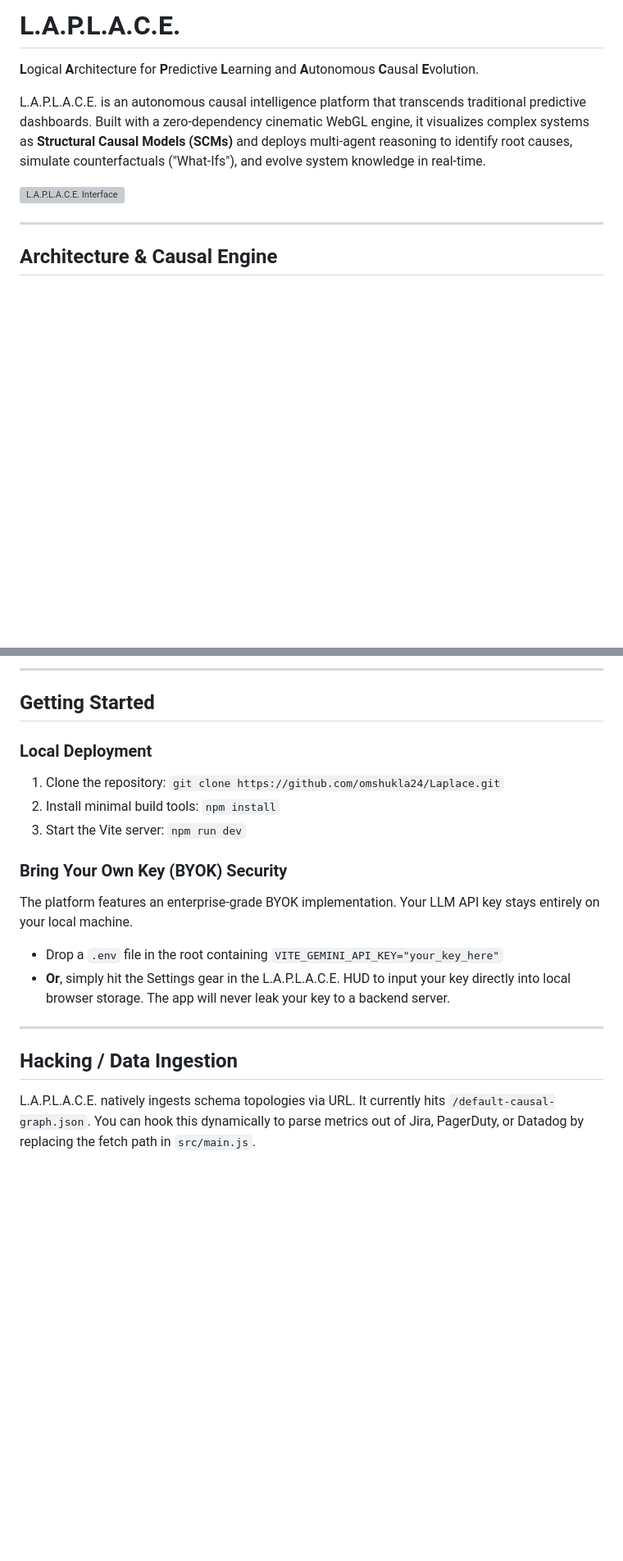
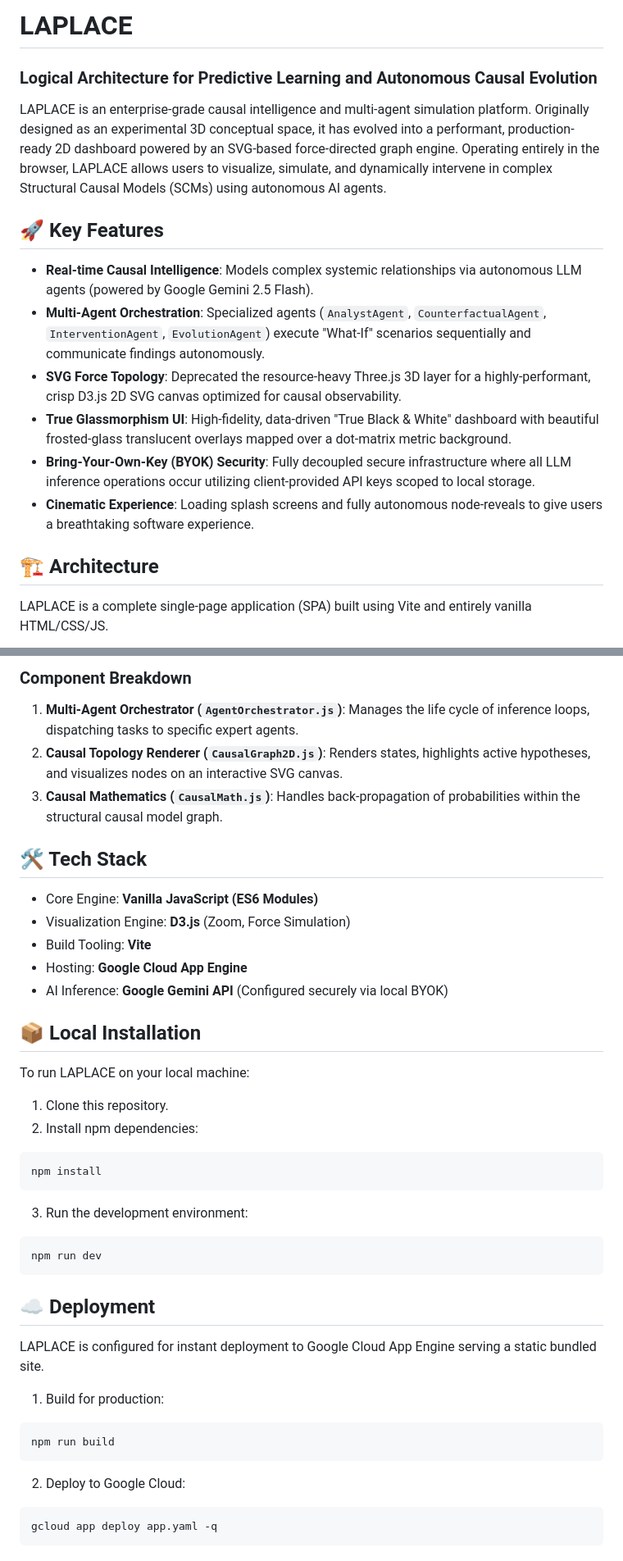
Before and after one commit to omshukla24/Laplace, a Markdown page: README.md, 2 parts joined by grey strips. Shown at 82% size. Drawn GitHub-style; blank space fills up the shorter version; grey boxes are pictures that could not be loaded.

Commit message:
Docs: Added comprehensive README.md with Mermaid architecture diagram. Purged legacy 3D shader files.

````diff
--- a/README.md
+++ b/README.md
@@ -1,12 +1,18 @@
-# L.A.P.L.A.C.E.
+# LAPLACE
+### Logical Architecture for Predictive Learning and Autonomous Causal Evolution
 
-**L**ogical **A**rchitecture for **P**redictive **L**earning and **A**utonomous **C**ausal **E**volution.
+LAPLACE is an enterprise-grade causal intelligence and multi-agent simulation platform. Originally designed as an experimental 3D conceptual space, it has evolved into a performant, production-ready 2D dashboard powered by an SVG-based force-directed graph engine. Operating entirely in the browser, LAPLACE allows users to visualize, simulate, and dynamically intervene in complex Structural Causal Models (SCMs) using autonomous AI agents.
 
-L.A.P.L.A.C.E. is an autonomous causal intelligence platform that transcends traditional predictive dashboards. Built with a zero-dependency cinematic WebGL engine, it visualizes complex systems as **Structural Causal Models (SCMs)** and deploys multi-agent reasoning to identify root causes, simulate counterfactuals ("What-Ifs"), and evolve system knowledge in real-time.
+## 🚀 Key Features
 
-![L.A.P.L.A.C.E. Interface](https://via.placeholder.com/1200x600/050810/00f0ff?text=L.A.P.L.A.C.E.+Autonomous+Causal+Intelligence) <!-- Replace with real screenshot url after hosting -->
+* **Real-time Causal Intelligence**: Models complex systemic relationships via autonomous LLM agents (powered by Google Gemini 2.5 Flash).
+* **Multi-Agent Orchestration**: Specialized agents (`AnalystAgent`, `CounterfactualAgent`, `InterventionAgent`, `EvolutionAgent`) execute "What-If" scenarios sequentially and communicate findings autonomously.
+* **SVG Force Topology**: Deprecated the resource-heavy Three.js 3D layer for a highly-performant, crisp D3.js 2D SVG canvas optimized for causal observability.
+* **True Glassmorphism UI**: High-fidelity, data-driven "True Black & White" dashboard with beautiful frosted-glass translucent overlays mapped over a dot-matrix metric background.
+* **Bring-Your-Own-Key (BYOK) Security**: Fully decoupled secure infrastructure where all LLM inference operations occur utilizing client-provided API keys scoped to local storage.
+* **Cinematic Experience**: Loading splash screens and fully autonomous node-reveals to give users a breathtaking software experience.
 
----
+## 🏗️ Architecture
 
-## Architecture & Causal Engine
+LAPLACE is a complete single-page application (SPA) built using Vite and entirely vanilla HTML/CSS/JS.
 
@@ -32,21 +45,39 @@ L.A.P.L.A.C.E. was built with an extreme **Zero-Dependency** philosophy for maxi
 
----
+### Component Breakdown
+1. **Multi-Agent Orchestrator (`AgentOrchestrator.js`)**: Manages the life cycle of inference loops, dispatching tasks to specific expert agents.
+2. **Causal Topology Renderer (`CausalGraph2D.js`)**: Renders states, highlights active hypotheses, and visualizes nodes on an interactive SVG canvas.
+3. **Causal Mathematics (`CausalMath.js`)**: Handles back-propagation of probabilities within the structural causal model graph.
 
-## Getting Started
+## 🛠️ Tech Stack
+- Core Engine: **Vanilla JavaScript (ES6 Modules)**
+- Visualization Engine: **D3.js** (Zoom, Force Simulation)
+- Build Tooling: **Vite**
+- Hosting: **Google Cloud App Engine**
+- AI Inference: **Google Gemini API** (Configured securely via local BYOK)
 
-### Local Deployment
-1. Clone the repository: `git clone https://github.com/omshukla24/Laplace.git`
-2. Install minimal build tools: `npm install`
-3. Start the Vite server: `npm run dev`
+## 📦 Local Installation
 
-### Bring Your Own Key (BYOK) Security
-The platform features an enterprise-grade BYOK implementation. Your LLM API key stays entirely on your local machine.
+To run LAPLACE on your local machine:
 
-- Drop a `.env` file in the root containing `VITE_GEMINI_API_KEY="your_key_here"`
-- **Or**, simply hit the Settings gear in the L.A.P.L.A.C.E. HUD to input your key directly into local browser storage. The app will never leak your key to a backend server.
+1. Clone this repository.
+2. Install npm dependencies:
+```bash
+npm install
+```
+3. Run the development environment:
+```bash
+npm run dev
+```
 
----
+## ☁️ Deployment
 
-## Hacking / Data Ingestion
+LAPLACE is configured for instant deployment to Google Cloud App Engine serving a static bundled site.
 
-L.A.P.L.A.C.E. natively ingests schema topologies via URL. It currently hits `/default-causal-graph.json`. You can hook this dynamically to parse metrics out of Jira, PagerDuty, or Datadog by replacing the fetch path in `src/main.js`.
+1. Build for production:
+```bash
+npm run build
+```
+2. Deploy to Google Cloud:
+```bash
+gcloud app deploy app.yaml -q
+```
````
Also changed, not shown: other parts of README.md (+20 -13 lines).
